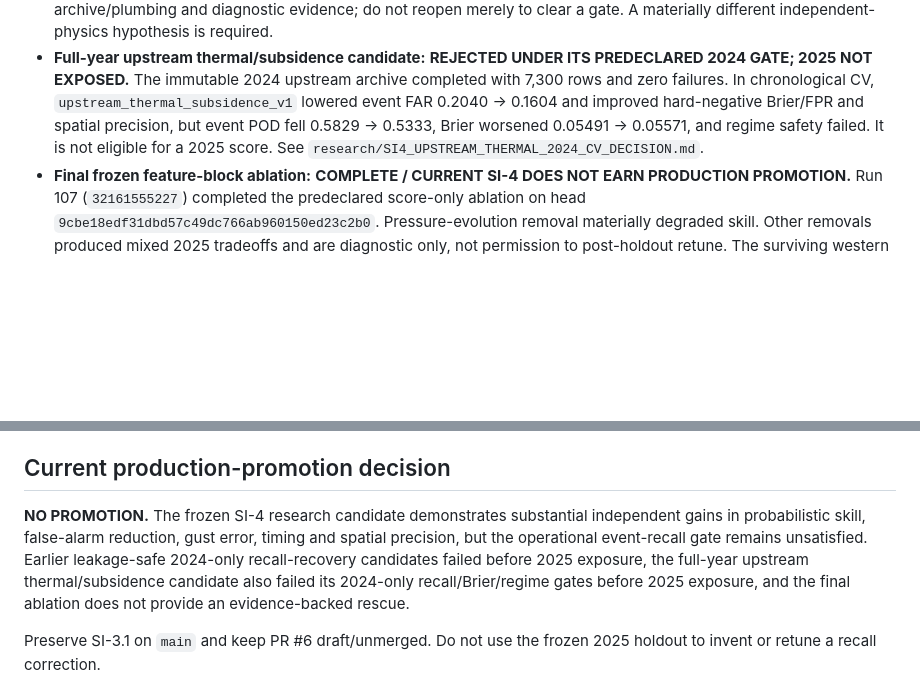
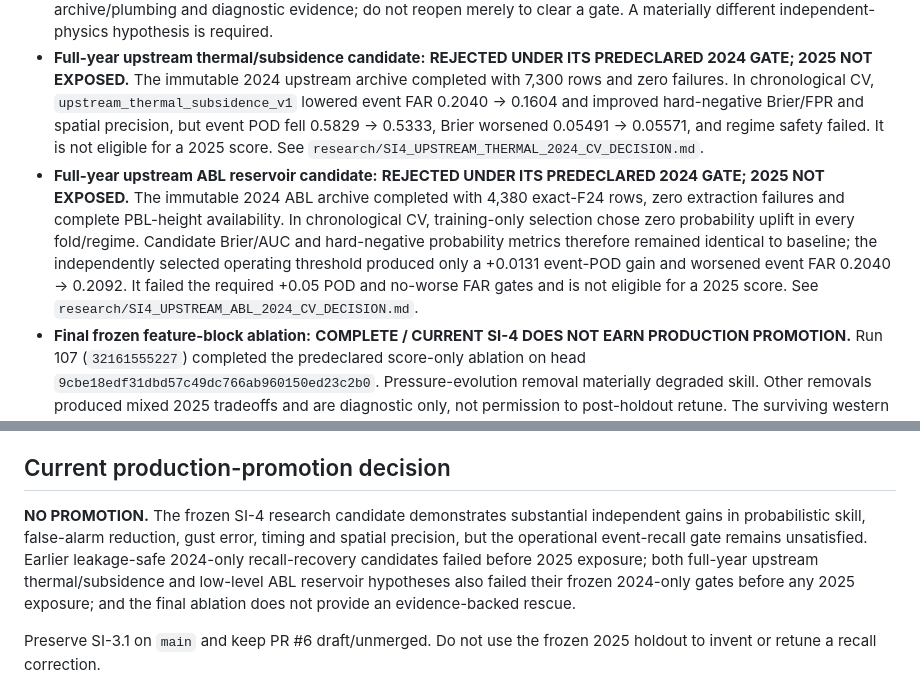
Before and after one commit to SkyFinderRescue/sundowner-intelligence, a Markdown page: research/SI4_GATE_STATUS.md, 2 parts joined by grey strips. Rendered like a GitHub page; blank space fills up the shorter version.

Commit message:
Record upstream ABL 2024 gate rejection

```diff
--- a/research/SI4_GATE_STATUS.md
+++ b/research/SI4_GATE_STATUS.md
@@ -17,6 +17,7 @@ The verified SI-3.1 release on `main` remains the production baseline. PR #6 sta
 - **HRRR forecast-cycle agreement candidate:** **REJECTED UNDER ITS PREDECLARED 2024 GATE.** Keep the descriptive cycle-agreement diagnostics; do not promote the failed candidate without a materially different 2024-only/independent-physics hypothesis.
 - **Direct GOES-West marine-layer candidate:** **REJECTED UNDER ITS PREDECLARED 2024 GATE.** Keep validated archive/plumbing and diagnostic evidence; do not reopen merely to clear a gate. A materially different independent-physics hypothesis is required.
 - **Full-year upstream thermal/subsidence candidate:** **REJECTED UNDER ITS PREDECLARED 2024 GATE; 2025 NOT EXPOSED.** The immutable 2024 upstream archive completed with 7,300 rows and zero failures. In chronological CV, `upstream_thermal_subsidence_v1` lowered event FAR 0.2040 -> 0.1604 and improved hard-negative Brier/FPR and spatial precision, but event POD fell 0.5829 -> 0.5333, Brier worsened 0.05491 -> 0.05571, and regime safety failed. It is not eligible for a 2025 score. See `research/SI4_UPSTREAM_THERMAL_2024_CV_DECISION.md`.
+- **Full-year upstream ABL reservoir candidate:** **REJECTED UNDER ITS PREDECLARED 2024 GATE; 2025 NOT EXPOSED.** The immutable 2024 ABL archive completed with 4,380 exact-F24 rows, zero extraction failures and complete PBL-height availability. In chronological CV, training-only selection chose zero probability uplift in every fold/regime. Candidate Brier/AUC and hard-negative probability metrics therefore remained identical to baseline; the independently selected operating threshold produced only a +0.0131 event-POD gain and worsened event FAR 0.2040 -> 0.2092. It failed the required +0.05 POD and no-worse FAR gates and is not eligible for a 2025 score. See `research/SI4_UPSTREAM_ABL_2024_CV_DECISION.md`.
 - **Final frozen feature-block ablation:** **COMPLETE / CURRENT SI-4 DOES NOT EARN PRODUCTION PROMOTION.** Run 107 (`32161555227`) completed the predeclared score-only ablation on head `9cbe18edf31dbd57c49dc766ab960150ed23c2b0`. Pressure-evolution removal materially degraded skill. Other removals produced mixed 2025 tradeoffs and are diagnostic only, not permission to post-holdout retune. The surviving western coupling candidate improved calibration/discrimination but failed recall/FAR preservation. See `research/SI4_FINAL_ABLATION_2025_DECISION.md`.
 
 ## Work in progress / external dependency
@@ -25,7 +26,7 @@ The verified SI-3.1 release on `main` remains the production baseline. PR #6 sta
 
 ## Current production-promotion decision
 
-**NO PROMOTION.** The frozen SI-4 research candidate demonstrates substantial independent gains in probabilistic skill, false-alarm reduction, gust error, timing and spatial precision, but the operational event-recall gate remains unsatisfied. Earlier leakage-safe 2024-only recall-recovery candidates failed before 2025 exposure, the full-year upstream thermal/subsidence candidate also failed its 2024-only recall/Brier/regime gates before 2025 exposure, and the final ablation does not provide an evidence-backed rescue.
+**NO PROMOTION.** The frozen SI-4 research candidate demonstrates substantial independent gains in probabilistic skill, false-alarm reduction, gust error, timing and spatial precision, but the operational event-recall gate remains unsatisfied. Earlier leakage-safe 2024-only recall-recovery candidates failed before 2025 exposure; both full-year upstream thermal/subsidence and low-level ABL reservoir hypotheses also failed their frozen 2024-only gates before any 2025 exposure; and the final ablation does not provide an evidence-backed rescue.
 
 Preserve SI-3.1 on `main` and keep PR #6 draft/unmerged. Do not use the frozen 2025 holdout to invent or retune a recall correction.
 
```
